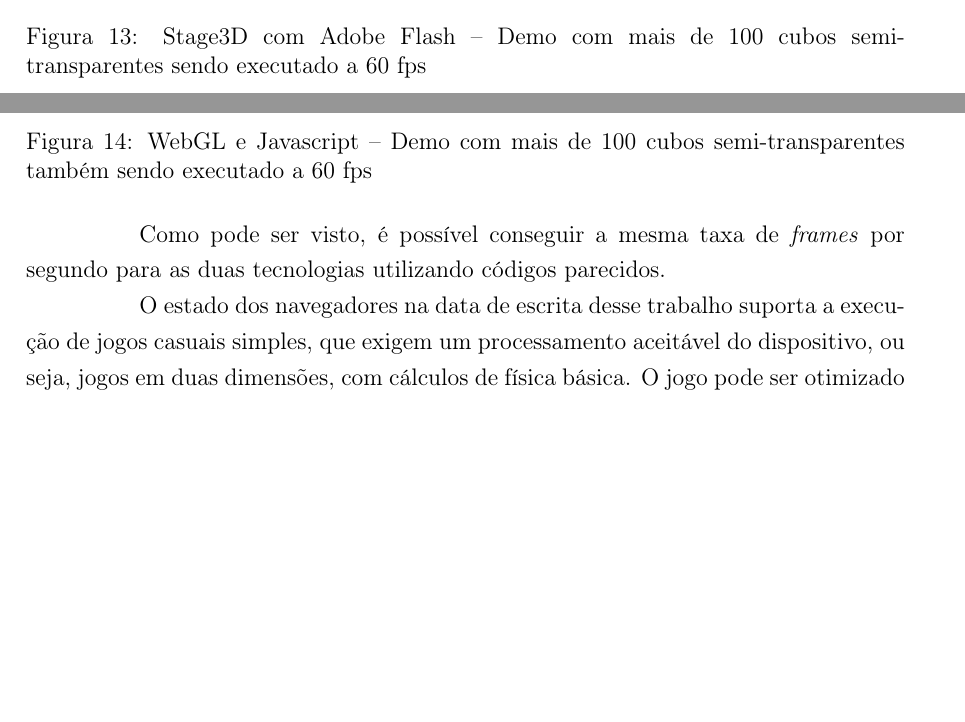
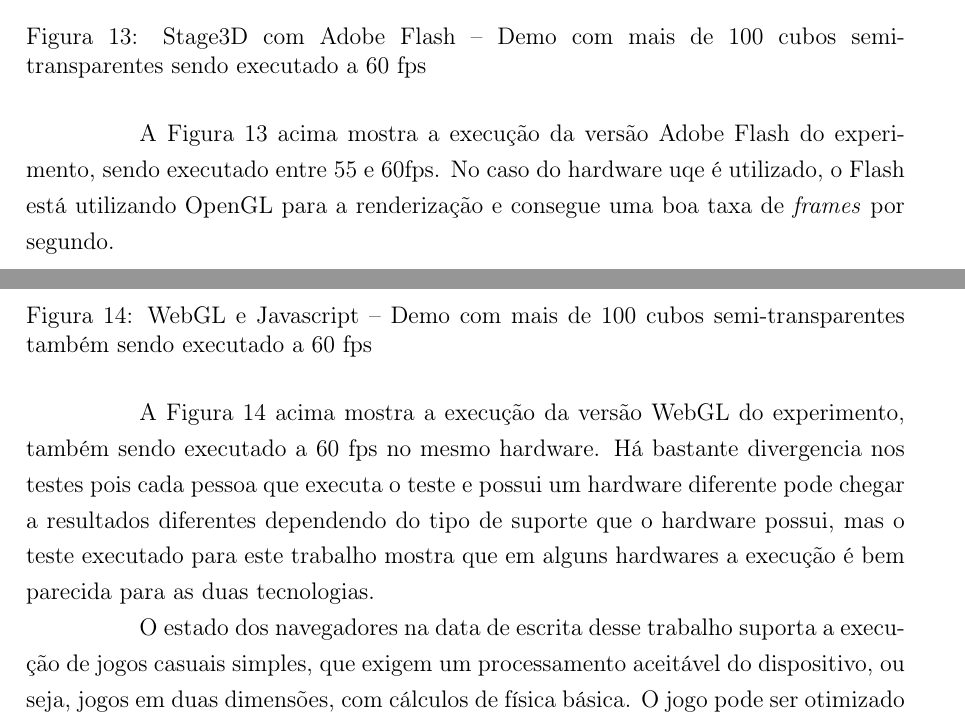
Before and after one commit to PotHix/tcc, a LaTeX thesis (tcc.tex, which reads cap-comparacao_com_tecnologias_atuais.tex): two parts of pages 44 and 45 of 55 before the commit and two parts of pages 44 and 45 of 56 after it, joined at a grey line, cut so that both start at the same text, the shorter picture padded with empty space. Compiled offline with pdfLaTeX; a LaTeX package or settings file that is missing is left out.

Commit message:
Adicionando um pouco de texto sobre os testes com WebGL

```diff
--- a/cap-comparacao_com_tecnologias_atuais.tex
+++ b/cap-comparacao_com_tecnologias_atuais.tex
@@ -234,6 +234,12 @@ e na Figura~\ref{img:webgl-javascript-60fps}.
   \label{img:stage3d-flash-60fps}
 \end{figure}
 
+A Figura~\ref{img:stage3d-flash-60fps} acima mostra a execução da
+versão Adobe Flash do experimento, sendo executado entre 55 e 60fps.
+No caso do hardware uqe é utilizado, o Flash está utilizando OpenGL
+para a renderização e consegue uma boa taxa de \textit{frames} por
+segundo.
+
 \begin{figure}[H]
   \centering
 	\includegraphics[height=\imgheight,width=\imgwidth]{webgl-javascript-60fps}
@@ -242,9 +248,13 @@ e na Figura~\ref{img:webgl-javascript-60fps}.
   \label{img:webgl-javascript-60fps}
 \end{figure}
 
-Como pode ser visto, é possível conseguir a mesma taxa de
-\textit{frames} por segundo para as duas tecnologias utilizando
-códigos parecidos.
+A Figura~\ref{img:webgl-javascript-60fps} acima mostra a execução da
+versão WebGL do experimento, também sendo executado a 60 fps no mesmo
+hardware. Há bastante divergencia nos testes pois cada pessoa que
+executa o teste e possui um hardware diferente pode chegar a
+resultados diferentes dependendo do tipo de suporte que o hardware
+possui, mas o teste executado para este trabalho mostra que em alguns
+hardwares a execução é bem parecida para as duas tecnologias.
 
 O estado dos navegadores na data de escrita desse
 trabalho suporta a execução de jogos casuais simples, que exigem
```
